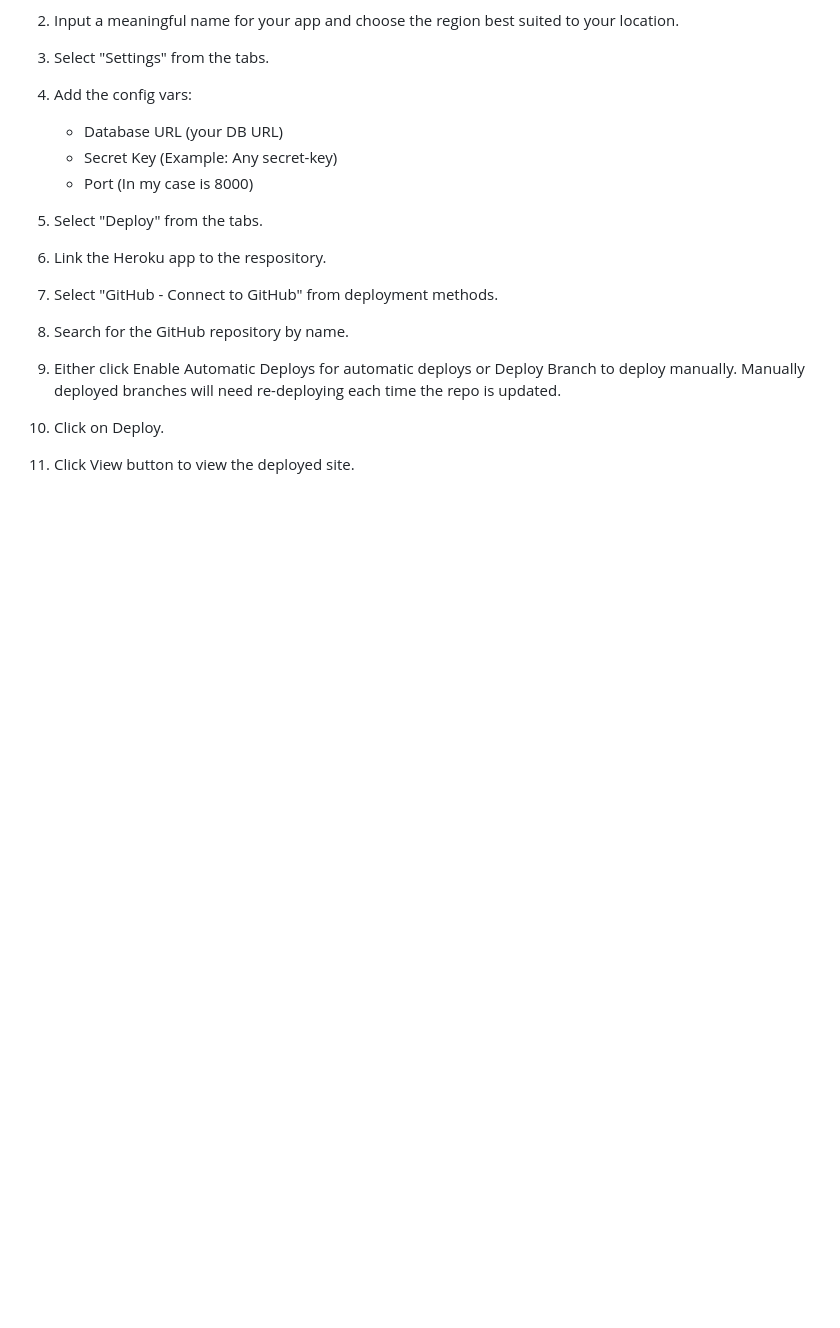
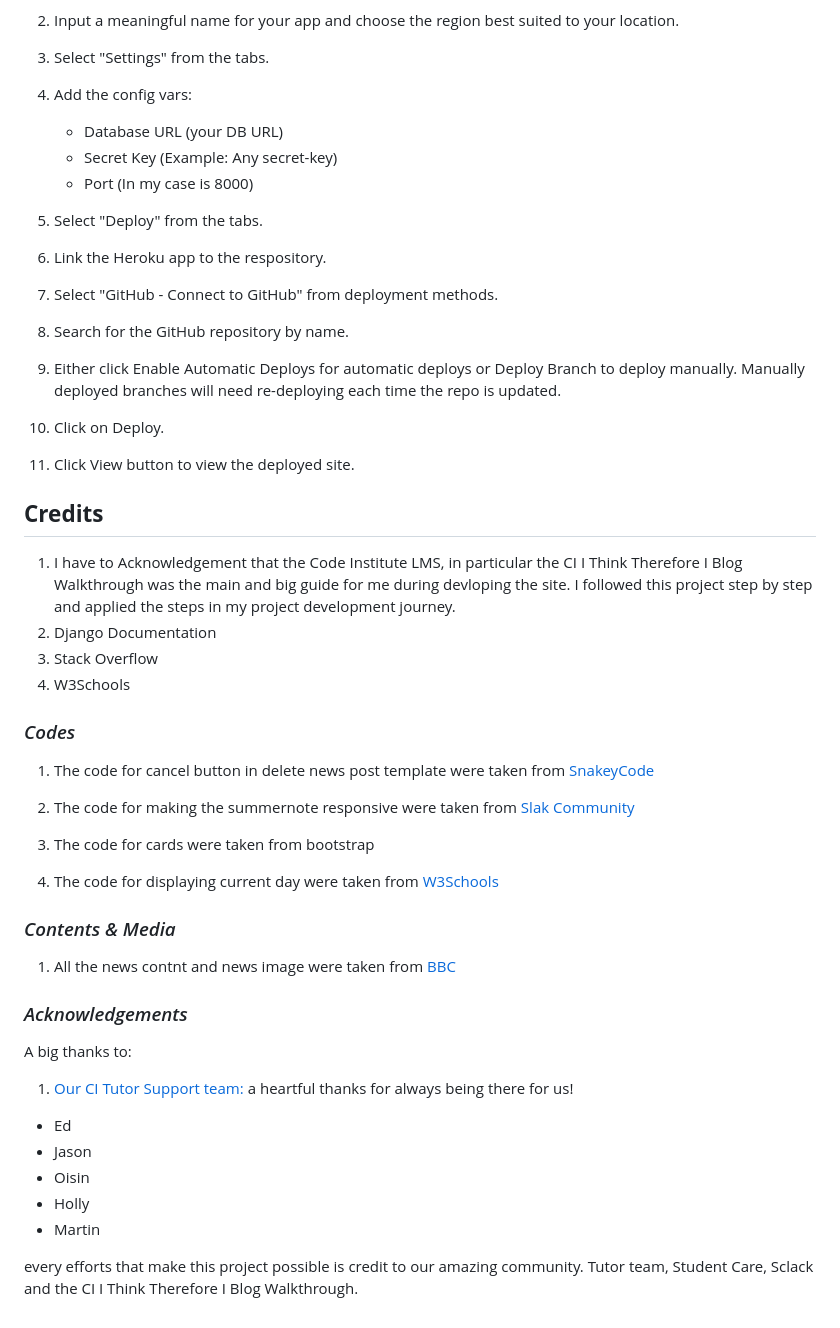
Before and after one commit to sediqa01/News-Aggregator, a Markdown page: README.md, the part around the change printed below. GitHub-like rendering; blank space fills up the shorter version.

```diff
--- a/README.md
+++ b/README.md
@@ -348,3 +359,38 @@ Steps for deployment:
  Manually deployed branches will need re-deploying each time the repo is updated.
 10. Click on Deploy.
 11. Click View button to view the deployed site.
+
+
+## __Credits__
+
+1. I have to Acknowledgement that the Code Institute LMS, in particular the CI I Think Therefore I Blog Walkthrough
+was the main and big guide for me during devloping the site. I followed this project step by step and applied the steps in my project development journey.
+2. Django Documentation
+3. Stack Overflow
+4. W3Schools
+
+### _Codes_
+
+1. The code for cancel button in delete news post template were taken from [SnakeyCode](https://snakeycode.wordpress.com/2016/08/25/add-a-cancel-button-to-django-delete-confirm-template/)
+
+2. The code for making the summernote responsive were taken from [Slak Community](https://code-institute-room.slack.com/archives/C026PTF46F5/p1659130123716359?thread_ts=1659128142.218429&cid=C026PTF46F5)
+
+3. The code for cards were taken from bootstrap
+4. The code for displaying current day were taken from [W3Schools](https://www.w3schools.com/django/ref_tags_now.php)
+
+### _Contents & Media_
+
+1. All the news contnt and news image were taken from [BBC](https://www.bbc.com/news)
+
+
+ ### _Acknowledgements_
+ A big thanks to:
+
+ 1. [Our CI Tutor Support team:](https://learn.codeinstitute.net/ci_support/diplomainfullstacksoftwarecommoncurriculum/tutor) a heartful thanks for always being there for us!
+ * Ed
+ * Jason
+ * Oisin
+ * Holly
+ * Martin
+
+ every efforts that make this project possible is credit to our amazing community. Tutor team, Student Care, Sclack and the CI I Think Therefore I Blog Walkthrough.
```
Also changed, not shown: other parts of README.md (+12 -1 lines), readme/Images/summernote.jpg (added).
